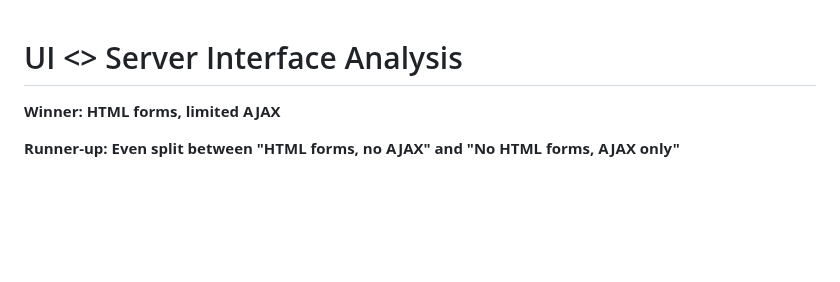
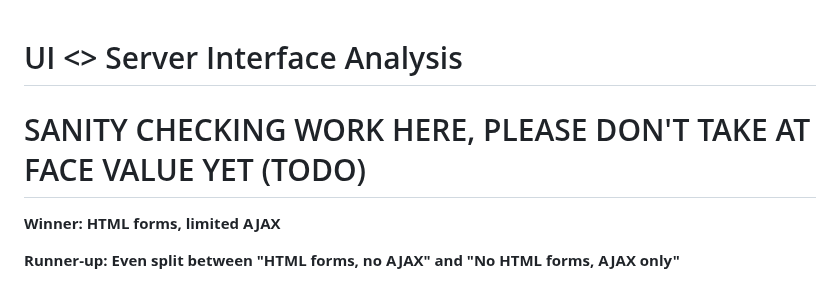
Before and after one commit to twolfson/if-i-were-to-build-a-startup-web-app, a Markdown page: docs/ui-server-interface.md, the part around the change. GitHub-like rendering; blank space fills up the shorter version.

```diff
--- a/docs/ui-server-interface.md
+++ b/docs/ui-server-interface.md
@@ -1,4 +1,7 @@
 # UI <> Server Interface Analysis
+
+# SANITY CHECKING WORK HERE, PLEASE DON'T TAKE AT FACE VALUE YET (TODO)
+
 **Winner: HTML forms, limited AJAX**
 
 **Runner-up: Even split between "HTML forms, no AJAX" and "No HTML forms, AJAX only"**
```
Also changed, not shown: README.md (+2 -2 lines).
